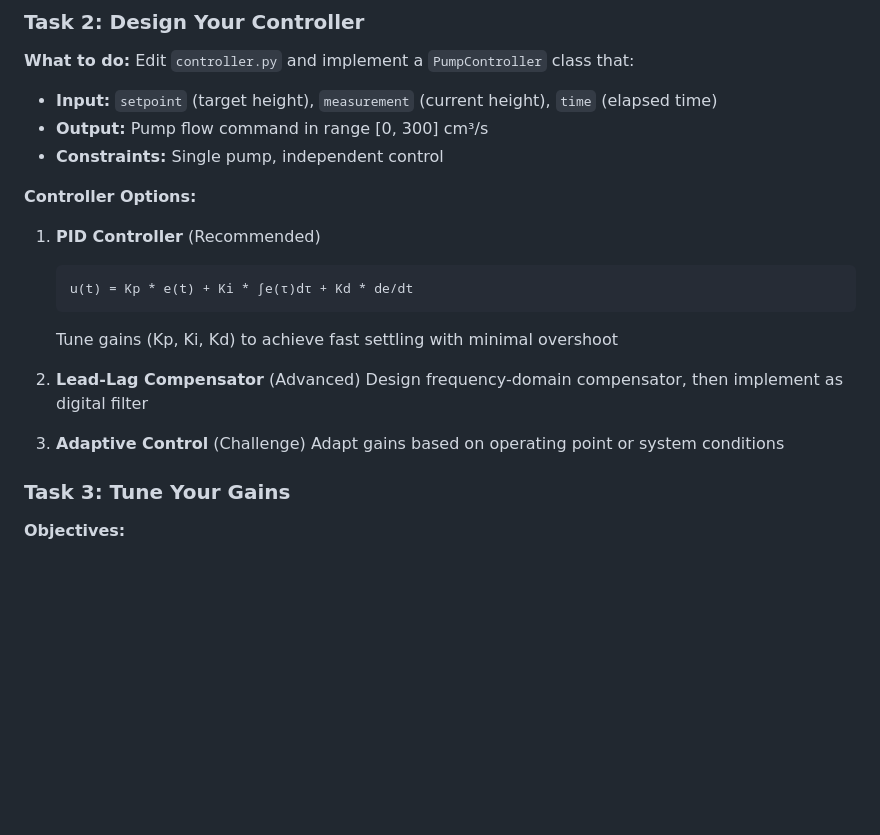
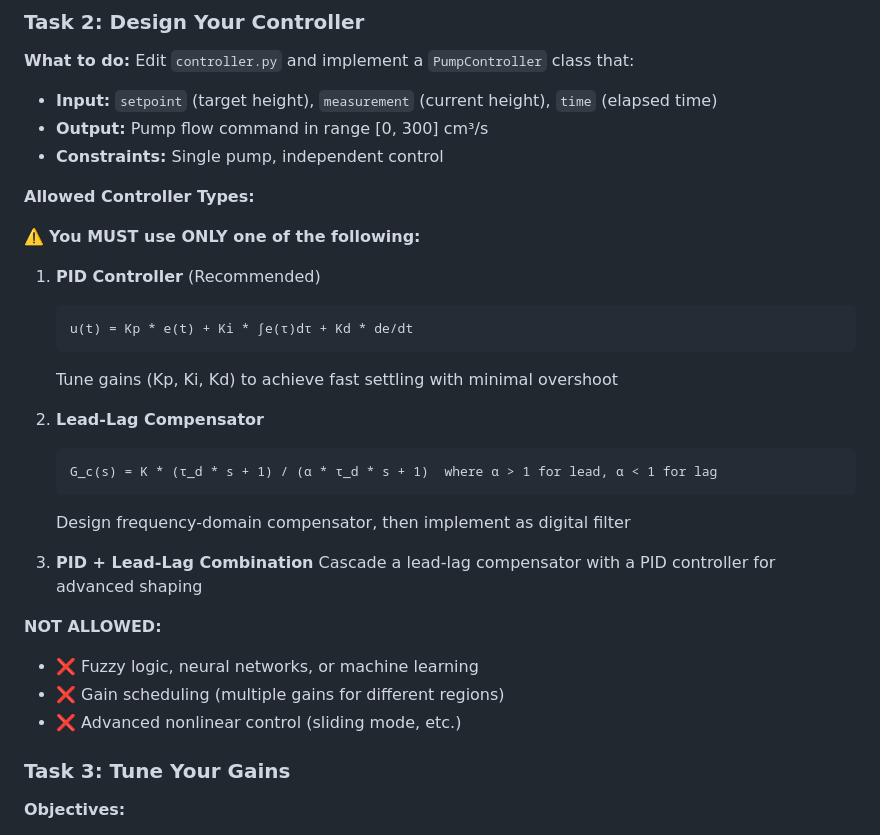
Before and after one commit to fatiharugm/Quadruple_tanks_control, a Markdown page: README.md, the part around one of its changes. Rendered like a GitHub page; blank space fills up the shorter version.

````diff
--- a/README.md
+++ b/README.md
@@ -136,18 +136,29 @@ Edit `controller.py` and implement a `PumpController` class that:
 - **Output:** Pump flow command in range [0, 300] cm³/s
 - **Constraints:** Single pump, independent control
 
-**Controller Options:**
+**Allowed Controller Types:**
+
+⚠️ **You MUST use ONLY one of the following:**
+
 1. **PID Controller** (Recommended)
    ```
    u(t) = Kp * e(t) + Ki * ∫e(τ)dτ + Kd * de/dt
    ```
    Tune gains (Kp, Ki, Kd) to achieve fast settling with minimal overshoot
 
-2. **Lead-Lag Compensator** (Advanced)
+2. **Lead-Lag Compensator**
+   ```
+   G_c(s) = K * (τ_d * s + 1) / (α * τ_d * s + 1)  where α > 1 for lead, α < 1 for lag
+   ```
    Design frequency-domain compensator, then implement as digital filter
 
-3. **Adaptive Control** (Challenge)
-   Adapt gains based on operating point or system conditions
+3. **PID + Lead-Lag Combination**
+   Cascade a lead-lag compensator with a PID controller for advanced shaping
+
+**NOT ALLOWED:**
+- ❌ Fuzzy logic, neural networks, or machine learning
+- ❌ Gain scheduling (multiple gains for different regions)
+- ❌ Advanced nonlinear control (sliding mode, etc.)
 
 ### Task 3: Tune Your Gains
 
````
Also changed, not shown: other parts of README.md (+72 -7 lines).
